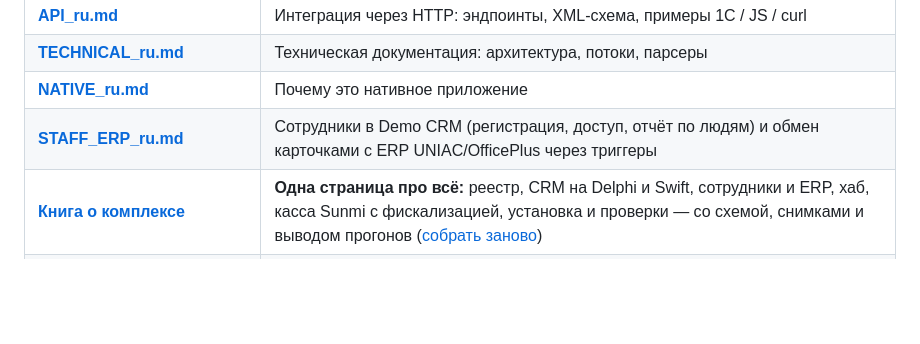
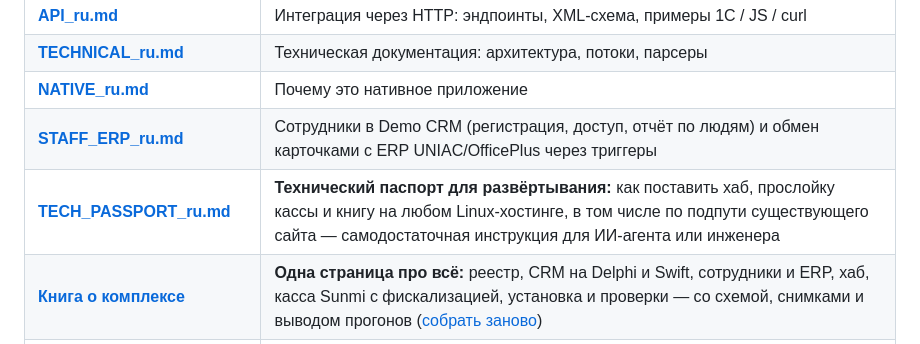
Before and after one commit to PavelTuhari/Contragenti, a Markdown page: README.md, the part around the change. Rendered like a GitHub page; blank space fills up the shorter version.

```diff
--- a/README.md
+++ b/README.md
@@ -262,6 +262,7 @@ curl "http://127.0.0.1:9393/card?idno=1003600116460&format=xml"
 | **[TECHNICAL_ru.md](TECHNICAL_ru.md)** | Техническая документация: архитектура, потоки, парсеры |
 | **[NATIVE_ru.md](NATIVE_ru.md)** | Почему это нативное приложение |
 | **[STAFF_ERP_ru.md](STAFF_ERP_ru.md)** | Сотрудники в Demo CRM (регистрация, доступ, отчёт по людям) и обмен карточками с ERP UNIAC/OfficePlus через триггеры |
+| **[TECH_PASSPORT_ru.md](TECH_PASSPORT_ru.md)** | **Технический паспорт для развёртывания:** как поставить хаб, прослойку кассы и книгу на любом Linux-хостинге, в том числе по подпути существующего сайта — самодостаточная инструкция для ИИ-агента или инженера |
 | **[Книга о комплексе](docs/book/index.html)** | **Одна страница про всё:** реестр, CRM на Delphi и Swift, сотрудники и ERP, хаб, касса Sunmi с фискализацией, установка и проверки — со схемой, снимками и выводом прогонов ([собрать заново](tools/make_book.py)) |
 | **[POS_ERP_ru.md](POS_ERP_ru.md)** | Касса Sunmi с фискализацией SoftLider (FiscalCloud) и оплатой MAIB: прослойка `pos_bridge`, товары и цены на кассу, продажи обратно в учёт, реальные данные OfficePlus из Oracle |
 | **[IMPLEMENTATION_ru.md](IMPLEMENTATION_ru.md)** | **Руководство по внедрению:** варианты развёртывания, фазы, роли и RACI, процедуры, приёмочные испытания, ИБ, риски, показатели, формы актов |
```
Also changed, not shown: TECH_PASSPORT_ru.md (added, +374 -0 lines).
